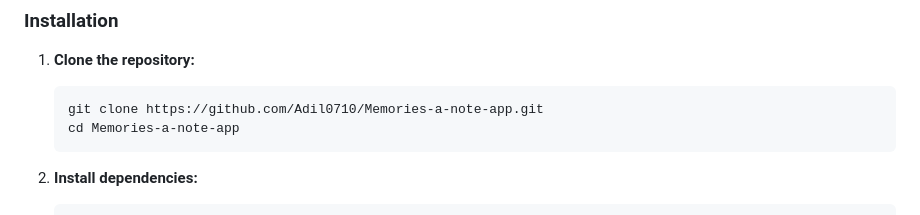
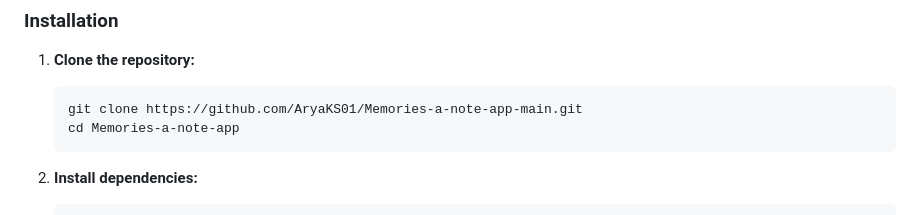
Before and after one commit to AryaKS01/Memories-a-note-app-main, a Markdown page: README.md, the part around the change printed below. GitHub-like rendering.

````diff
--- a/README.md
+++ b/README.md
@@ -53,7 +53,7 @@ Make sure you have the following installed on your local development machine:
 1. **Clone the repository:**
 
     ```bash
-    git clone https://github.com/Adil0710/Memories-a-note-app.git
+    git clone https://github.com/AryaKS01/Memories-a-note-app-main.git
     cd Memories-a-note-app
     ```
 
````
Also changed, not shown: other parts of README.md (+3 -3 lines).
